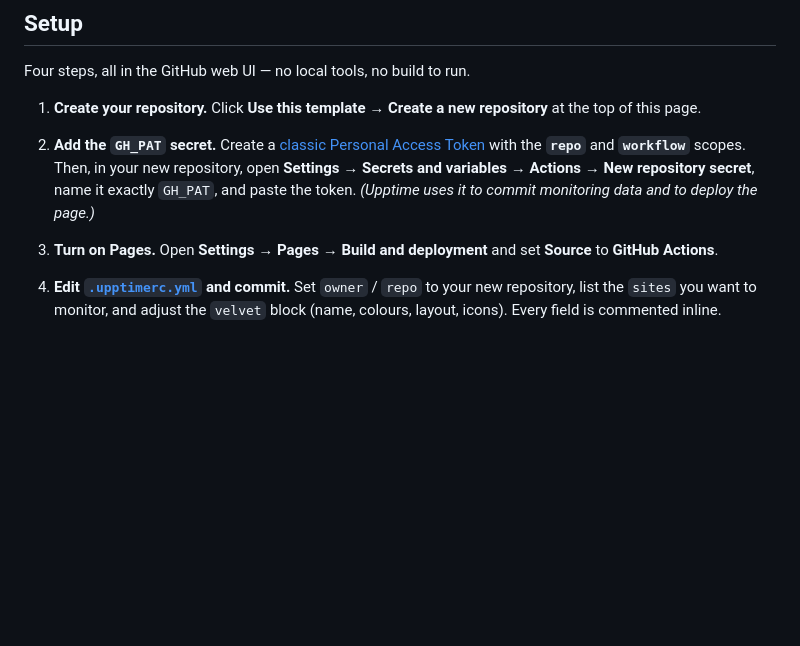
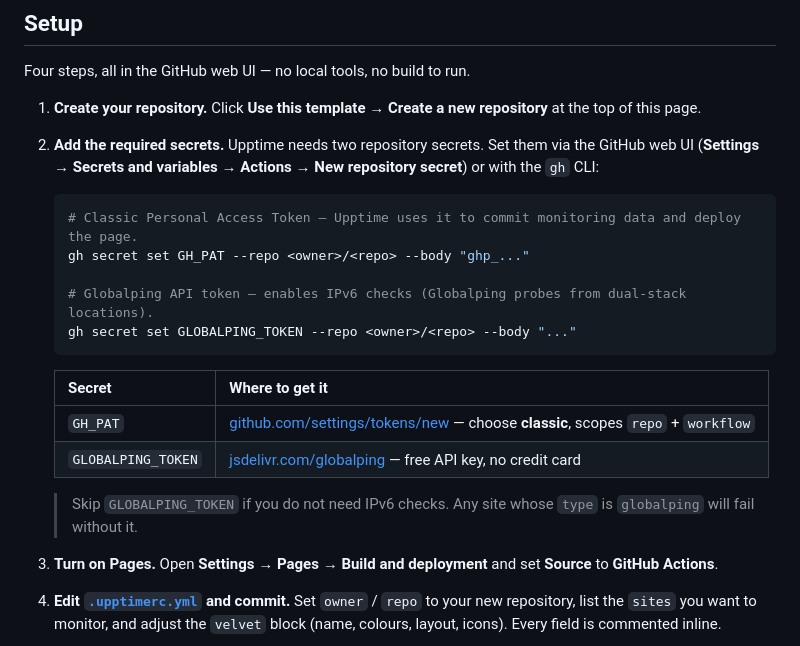
Before and after one commit to phranck/status.lmaa.space, a Markdown page: README.md, the part around the change. Rendered like a GitHub page; blank space fills up the shorter version.

Commit message:
Docs: GH_PAT + GLOBALPING_TOKEN Secrets-Doku, gh CLI + Web UI

````diff
--- a/README.md
+++ b/README.md
@@ -12,7 +12,22 @@ Four steps, all in the GitHub web UI — no local tools, no build to run.
 
 1. **Create your repository.** Click **Use this template → Create a new repository** at the top of this page.
 
-2. **Add the `GH_PAT` secret.** Create a [classic Personal Access Token](https://github.com/settings/tokens/new) with the **`repo`** and **`workflow`** scopes. Then, in your new repository, open **Settings → Secrets and variables → Actions → New repository secret**, name it exactly `GH_PAT`, and paste the token. _(Upptime uses it to commit monitoring data and to deploy the page.)_
+2. **Add the required secrets.** Upptime needs two repository secrets. Set them via the GitHub web UI (**Settings → Secrets and variables → Actions → New repository secret**) or with the `gh` CLI:
+
+   ```bash
+   # Classic Personal Access Token — Upptime uses it to commit monitoring data and deploy the page.
+   gh secret set GH_PAT --repo <owner>/<repo> --body "ghp_..."
+
+   # Globalping API token — enables IPv6 checks (Globalping probes from dual-stack locations).
+   gh secret set GLOBALPING_TOKEN --repo <owner>/<repo> --body "..."
+   ```
+
+   | Secret | Where to get it |
+   |---|---|
+   | `GH_PAT` | [github.com/settings/tokens/new](https://github.com/settings/tokens/new) — choose **classic**, scopes `repo` + `workflow` |
+   | `GLOBALPING_TOKEN` | [jsdelivr.com/globalping](https://www.jsdelivr.com/globalping) — free API key, no credit card |
+
+   > Skip `GLOBALPING_TOKEN` if you do not need IPv6 checks. Any site whose `type` is `globalping` will fail without it.
 
 3. **Turn on Pages.** Open **Settings → Pages → Build and deployment** and set **Source** to **GitHub Actions**.
 
````
